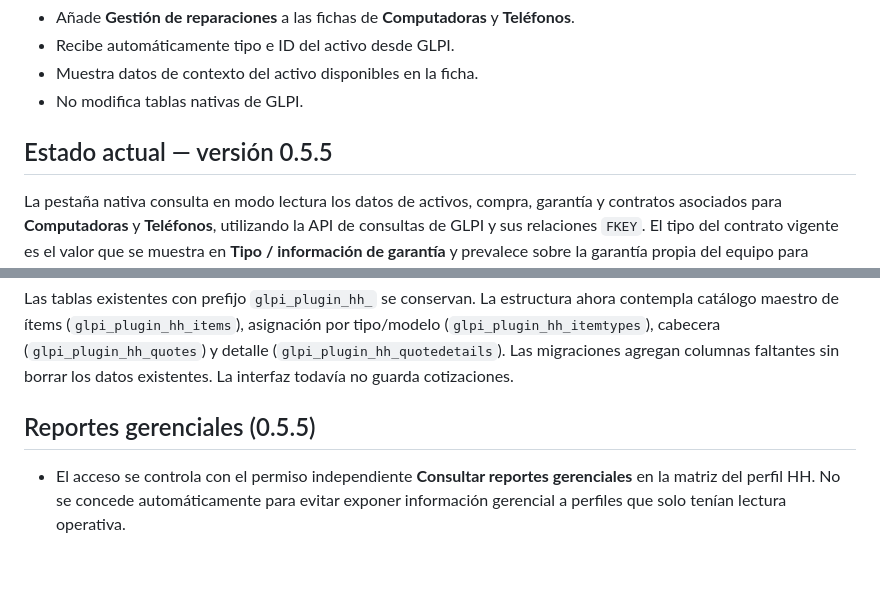
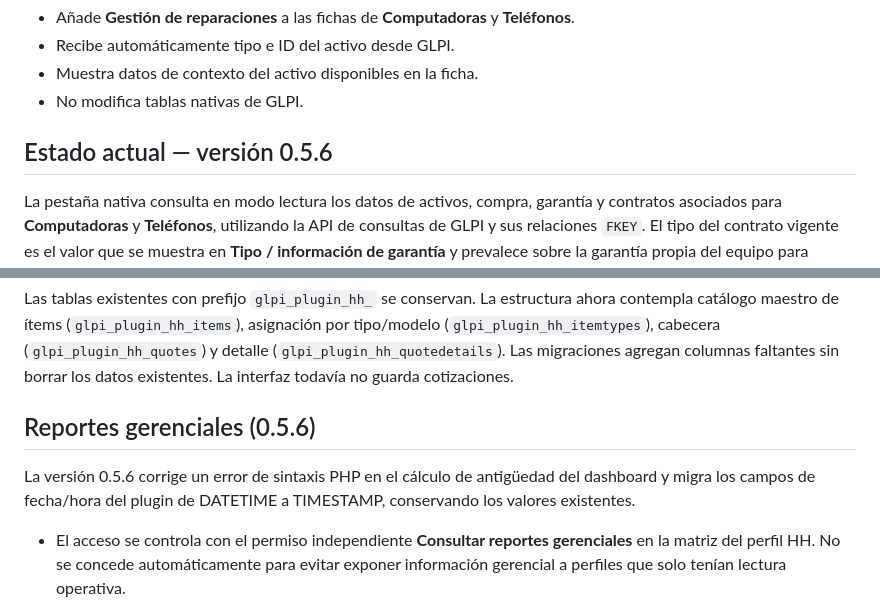
Before and after one commit to fmosquera01/hh, a Markdown page: README.md, 2 parts joined by grey strips. GitHub-like rendering; blank space fills up the shorter version.

Commit message:
Document HH 0.5.6 fixes

```diff
--- a/README.md
+++ b/README.md
@@ -9,7 +9,7 @@ HH es un **plugin nativo de GLPI 11**. La experiencia se trabaja dentro de la pe
 - Muestra datos de contexto del activo disponibles en la ficha.
 - No modifica tablas nativas de GLPI.
 
-## Estado actual — versión 0.5.5
+## Estado actual — versión 0.5.6
 
 La pestaña nativa consulta en modo lectura los datos de activos, compra, garantía y contratos asociados para **Computadoras** y **Teléfonos**, utilizando la API de consultas de GLPI y sus relaciones `FKEY`. El tipo del contrato vigente es el valor que se muestra en **Tipo / información de garantía** y prevalece sobre la garantía propia del equipo para determinar la cobertura. La fecha de inicio de la garantía propia toma `warranty_date` y, si no está informada, usa `buy_date`.
 
@@ -35,7 +35,10 @@ La versión 0.5.5 establece por defecto el tipo interno HAND HELD al abrir el da
 
 Las tablas existentes con prefijo `glpi_plugin_hh_` se conservan. La estructura ahora contempla catálogo maestro de ítems (`glpi_plugin_hh_items`), asignación por tipo/modelo (`glpi_plugin_hh_itemtypes`), cabecera (`glpi_plugin_hh_quotes`) y detalle (`glpi_plugin_hh_quotedetails`). Las migraciones agregan columnas faltantes sin borrar los datos existentes. La interfaz todavía no guarda cotizaciones.
 
-## Reportes gerenciales (0.5.5)
+## Reportes gerenciales (0.5.6)
+
+La versión 0.5.6 corrige un error de sintaxis PHP en el cálculo de antigüedad del dashboard y migra los campos de fecha/hora del plugin de DATETIME a TIMESTAMP, conservando los valores existentes.
+
 
 - El acceso se controla con el permiso independiente **Consultar reportes gerenciales** en la matriz del perfil HH. No se concede automáticamente para evitar exponer información gerencial a perfiles que solo tenían lectura operativa.
 - El inventario se obtiene de los tipos registrados en `$CFG_GLPI['asset_types']`; los activos personalizados se filtran por su definición para evitar duplicados en la tabla compartida de GLPI 11.
```
Also changed, not shown: other parts of README.md (+1 -1 lines).
